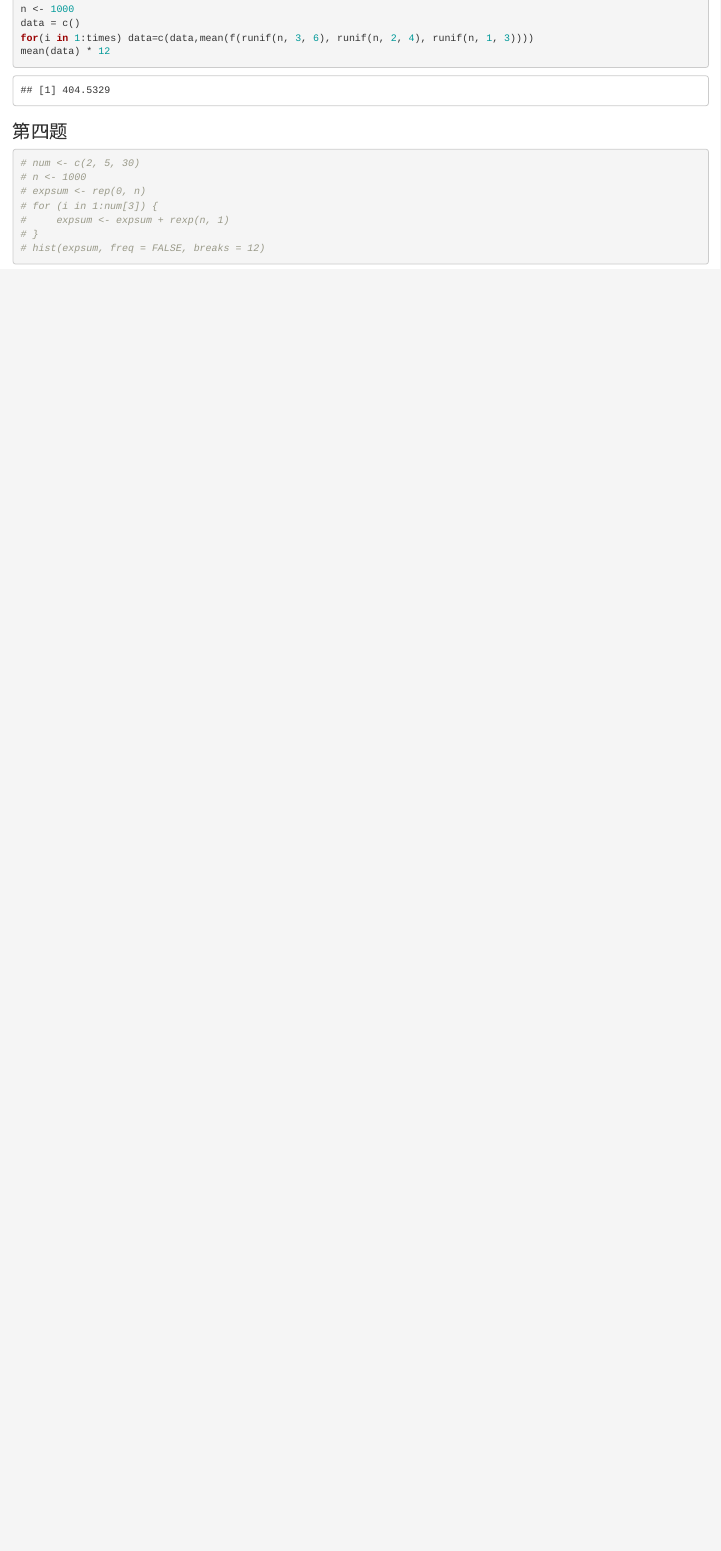
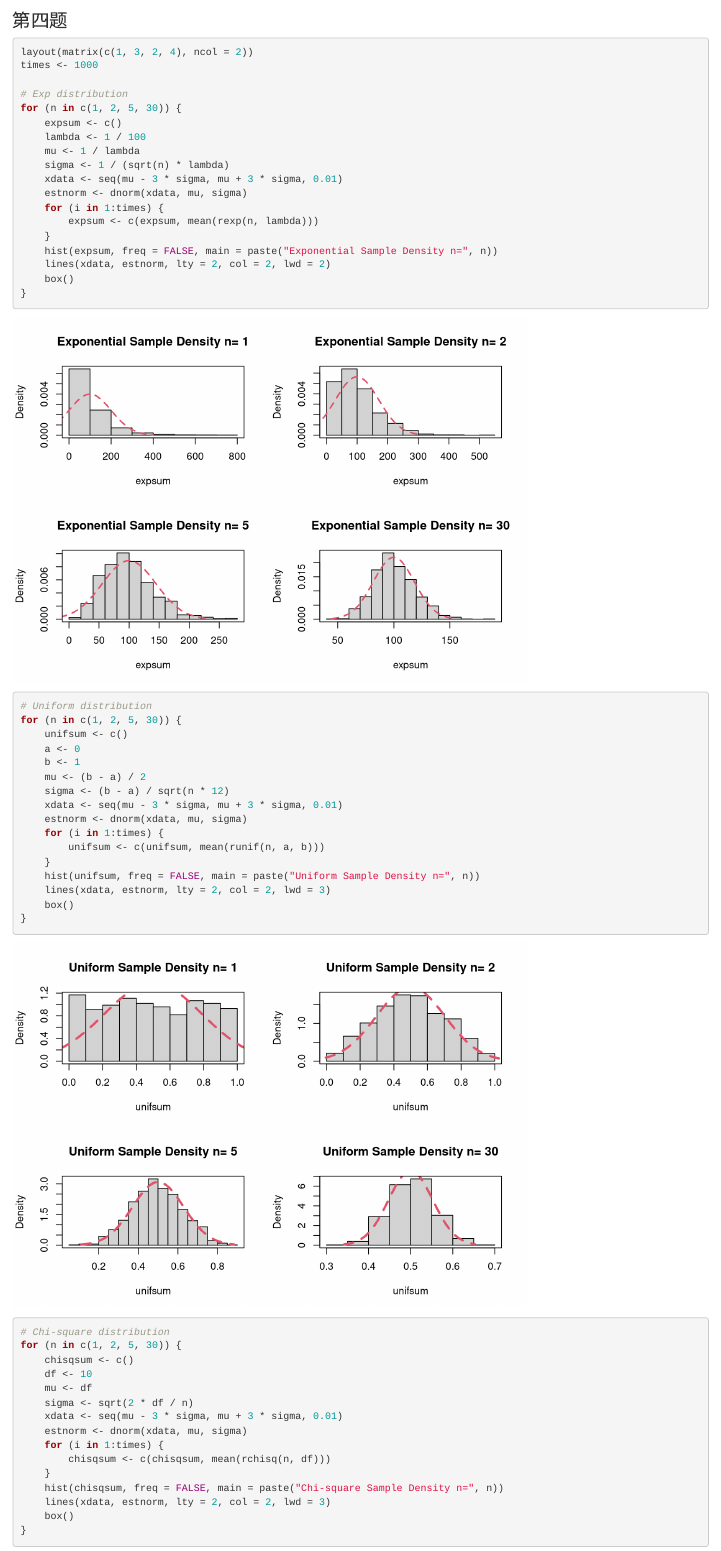
Before and after one commit to feammer/ProbTh-and-MathStatics-Practice, an R Markdown document (ProbTh_practice07.rmd): the page in a window 1100 px wide, from 10400 px down before the commit and from 10510 px down after it. Rendered offline with R 4.5, knitr and Pandoc, with nearby package versions; code that draws random numbers runs with fixed seeds of ours.

Commit message:
Add files via upload

````diff
--- a/ProbTh_practice07.rmd
+++ b/ProbTh_practice07.rmd
@@ -171,5 +168,2 @@
 times <- 1000
 n <- 1000
-data = c()
-for(i in 1:times) data=c(data,mean(f(runif(n, 3, 6), runif(n, 2, 4), runif(n, 1, 3))))
-mean(data) * 12
@@ -178,10 +176,53 @@
 ### 第四题
 
 ```{r}
-# num <- c(2, 5, 30)
-# n <- 1000
-# expsum <- rep(0, n)
-# for (i in 1:num[3]) {
-#     expsum <- expsum + rexp(n, 1)
-# }
-# hist(expsum, freq = FALSE, breaks = 12)
+layout(matrix(c(1, 3, 2, 4), ncol = 2))
+times <- 1000
+
+# Exp distribution
+for (n in c(1, 2, 5, 30)) {
+    expsum <- c()
+    lambda <- 1 / 100
+    mu <- 1 / lambda
+    sigma <- 1 / (sqrt(n) * lambda)
+    xdata <- seq(mu - 3 * sigma, mu + 3 * sigma, 0.01)
+    estnorm <- dnorm(xdata, mu, sigma)
+    for (i in 1:times) {
+        expsum <- c(expsum, mean(rexp(n, lambda)))
+    }
+    hist(expsum, freq = FALSE, main = paste("Exponential Sample Density n=", n))
+    lines(xdata, estnorm, lty = 2, col = 2, lwd = 2)
+    box()
+}
+
+# Uniform distribution
+for (n in c(1, 2, 5, 30)) {
+    unifsum <- c()
+    a <- 0
+    b <- 1
+    mu <- (b - a) / 2
+    sigma <- (b - a) / sqrt(n * 12)
+    xdata <- seq(mu - 3 * sigma, mu + 3 * sigma, 0.01)
+    estnorm <- dnorm(xdata, mu, sigma)
+    for (i in 1:times) {
+        unifsum <- c(unifsum, mean(runif(n, a, b)))
+    }
+    hist(unifsum, freq = FALSE, main = paste("Uniform Sample Density n=", n))
+    lines(xdata, estnorm, lty = 2, col = 2, lwd = 3)
+    box()
+}
+
+# Chi-square distribution
+for (n in c(1, 2, 5, 30)) {
+    chisqsum <- c()
+    df <- 10
+    mu <- df
+    sigma <- sqrt(2 * df / n)
+    xdata <- seq(mu - 3 * sigma, mu + 3 * sigma, 0.01)
+    estnorm <- dnorm(xdata, mu, sigma)
+    for (i in 1:times) {
+        chisqsum <- c(chisqsum, mean(rchisq(n, df)))
+    }
+    hist(chisqsum, freq = FALSE, main = paste("Chi-square Sample Density n=", n))
+    lines(xdata, estnorm, lty = 2, col = 2, lwd = 3)
+    box()
````
Also changed, not shown: ProbTh_practice07.rmd (28 more changed lines).
